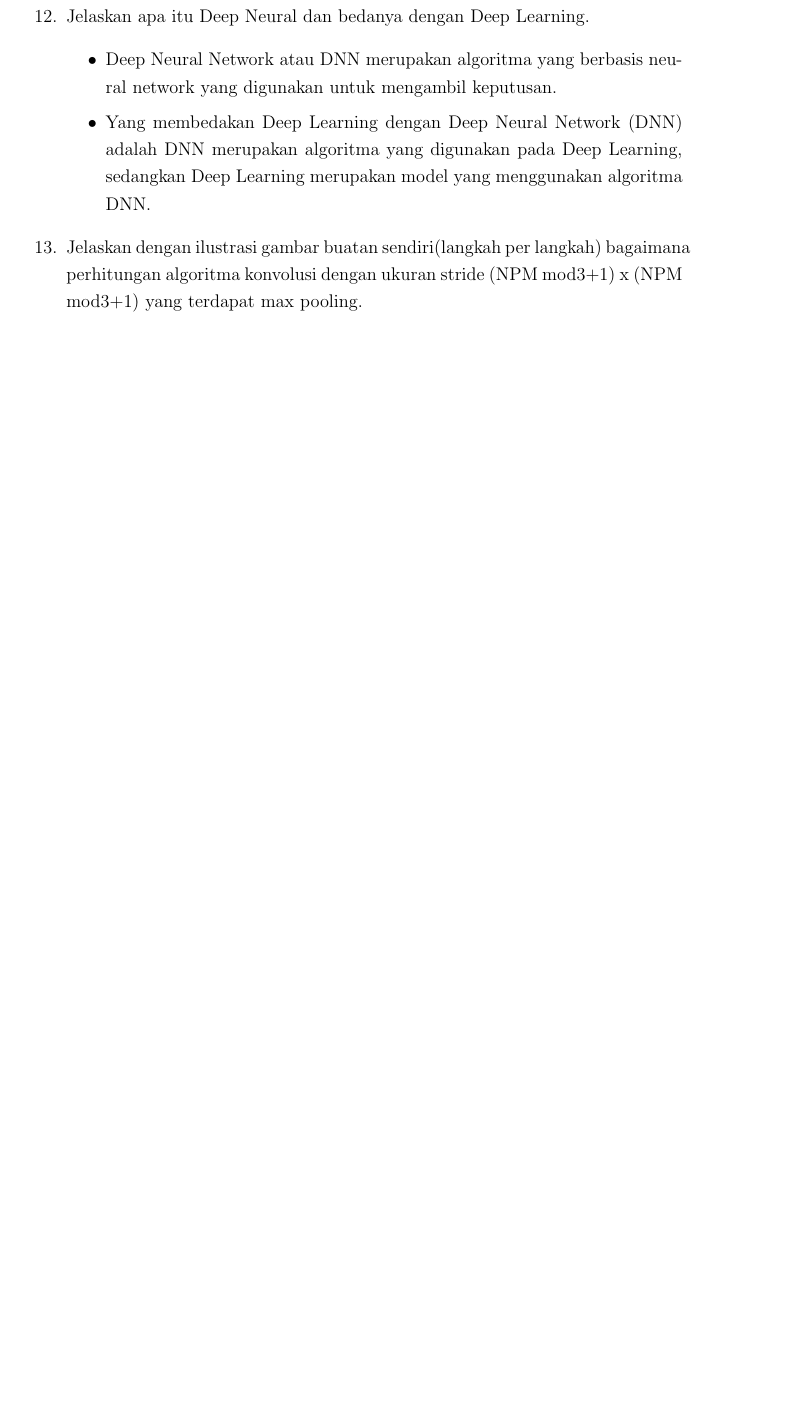
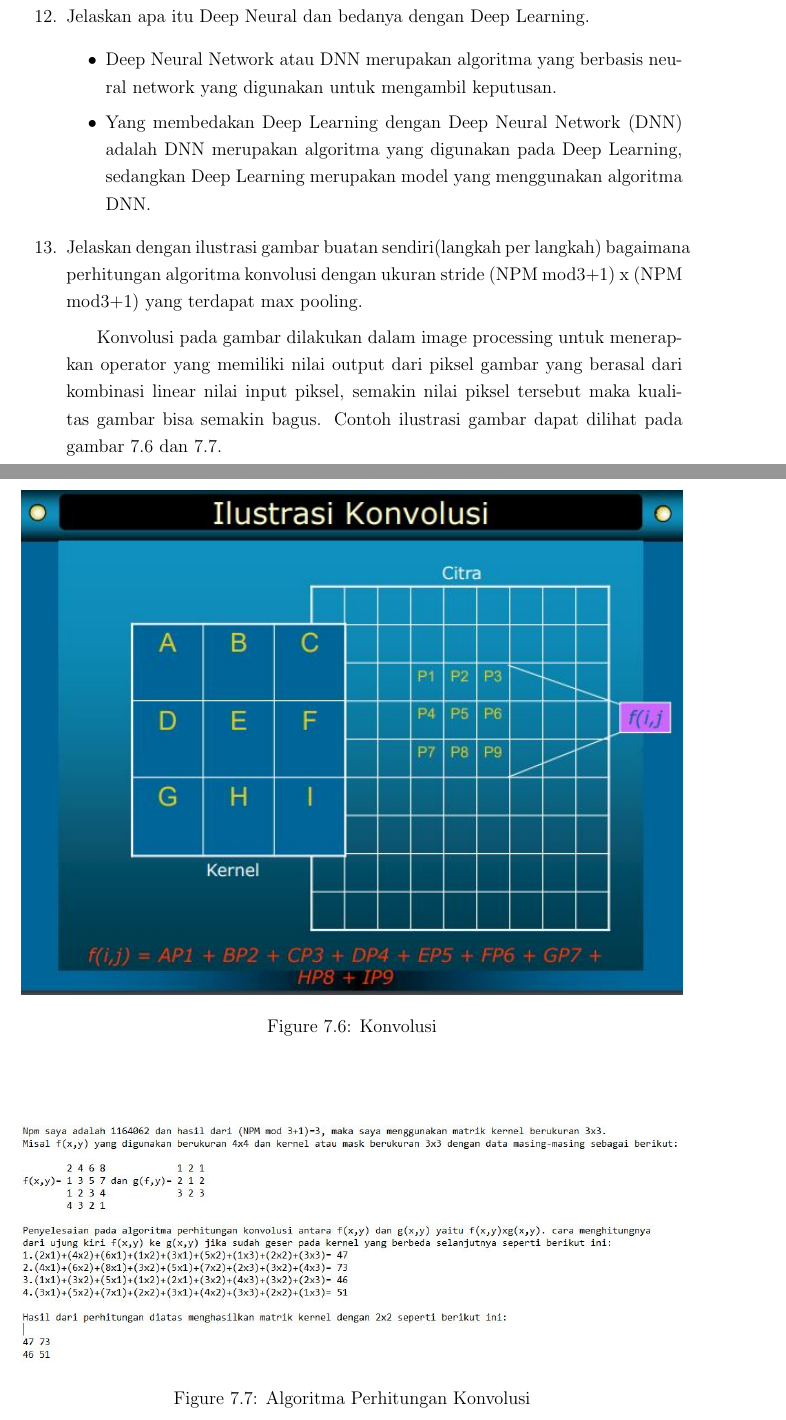
Before and after one commit to tomyprawoto/praktikum_AI, a LaTeX thesis (main.tex, which reads section/chapter7.tex): part of page 167 of 180 before the commit and two parts of pages 168 and 169 of 182 after it, the two joined at a grey line, cut so that both start at the same text, the shorter picture padded with empty space. Compiled offline with pdfLaTeX.

Commit message:
Chapter 7 hari 3 Teori Done

```diff
--- a/section/chapter7.tex
+++ b/section/chapter7.tex
@@ -71,4 +71,15 @@ metrics=[ 'accuracy '])
 \item Yang membedakan Deep Learning dengan  Deep Neural Network (DNN) adalah DNN merupakan algoritma yang digunakan pada Deep Learning, sedangkan Deep Learning merupakan model yang menggunakan algoritma DNN.
 \end{itemize}
 \item Jelaskan dengan ilustrasi gambar buatan sendiri(langkah per langkah) bagaimana perhitungan algoritma konvolusi dengan ukuran stride (NPM mod3+1) x (NPM mod3+1) yang terdapat max pooling.
+\subitem Konvolusi pada gambar dilakukan dalam image processing untuk menerapkan operator yang memiliki nilai output dari piksel gambar yang berasal dari kombinasi linear nilai input piksel, semakin nilai piksel tersebut maka kualitas gambar bisa semakin bagus. Contoh ilustrasi gambar dapat dilihat pada gambar \ref{c7_6} dan \ref{c7_7}.
+\begin{figure}[!htbp]
+	\centerline{\includegraphics[width=1\textwidth]{figures/huda/chapter7/6.JPG}}
+	\caption{Konvolusi}
+	\label{c7_6}
+\end{figure}
+\begin{figure}[!htbp]
+	\centerline{\includegraphics[width=1\textwidth]{figures/huda/chapter7/7.JPG}}
+	\caption{Algoritma Perhitungan Konvolusi}
+	\label{c7_7}
+\end{figure}
 \end{enumerate}
```
Also changed, not shown: figures/huda/chapter7/6.JPG (added), figures/huda/chapter7/7.JPG (added).
